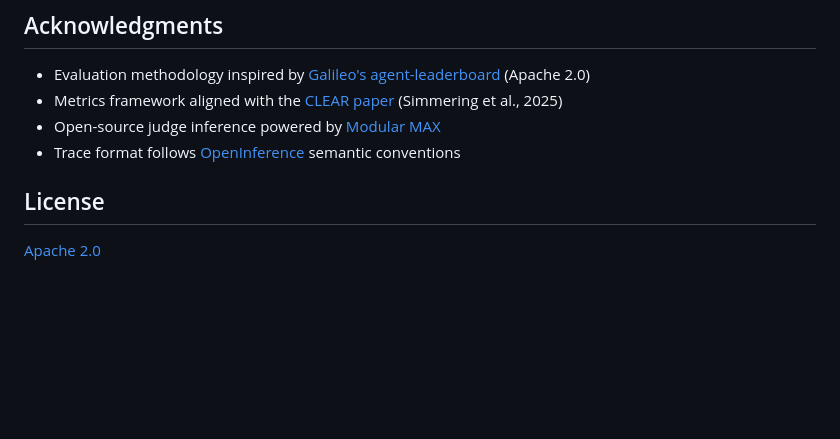
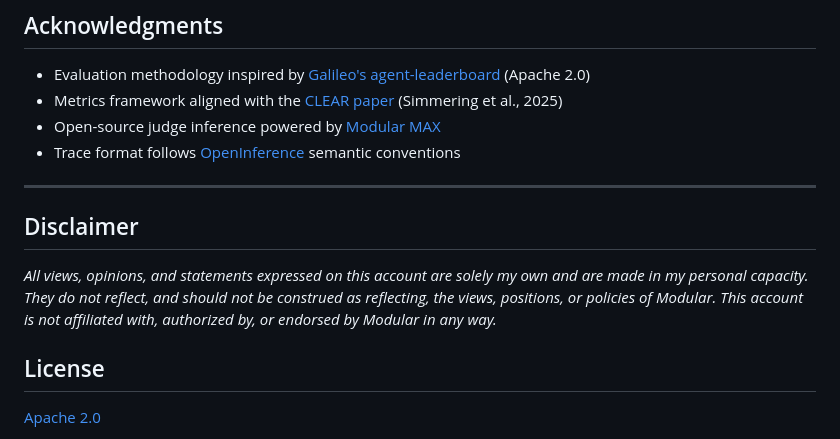
Before and after one commit to conorbronsdon/cot-bench, a Markdown page: README.md, the part around the change. Drawn GitHub-style; blank space fills up the shorter version.

Commit message:
docs: add Modular disclaimer to README
Co-Authored-By: Claude Opus 4.7 (1M context) <noreply@anthropic.com>

```diff
--- a/README.md
+++ b/README.md
@@ -230,6 +230,12 @@ cot-bench/
 - Open-source judge inference powered by [Modular MAX](https://www.modular.com/max)
 - Trace format follows [OpenInference](https://github.com/Arize-ai/openinference) semantic conventions
 
+---
+
+## Disclaimer
+
+*All views, opinions, and statements expressed on this account are solely my own and are made in my personal capacity. They do not reflect, and should not be construed as reflecting, the views, positions, or policies of Modular. This account is not affiliated with, authorized by, or endorsed by Modular in any way.*
+
 ## License
 
 [Apache 2.0](LICENSE)
```
